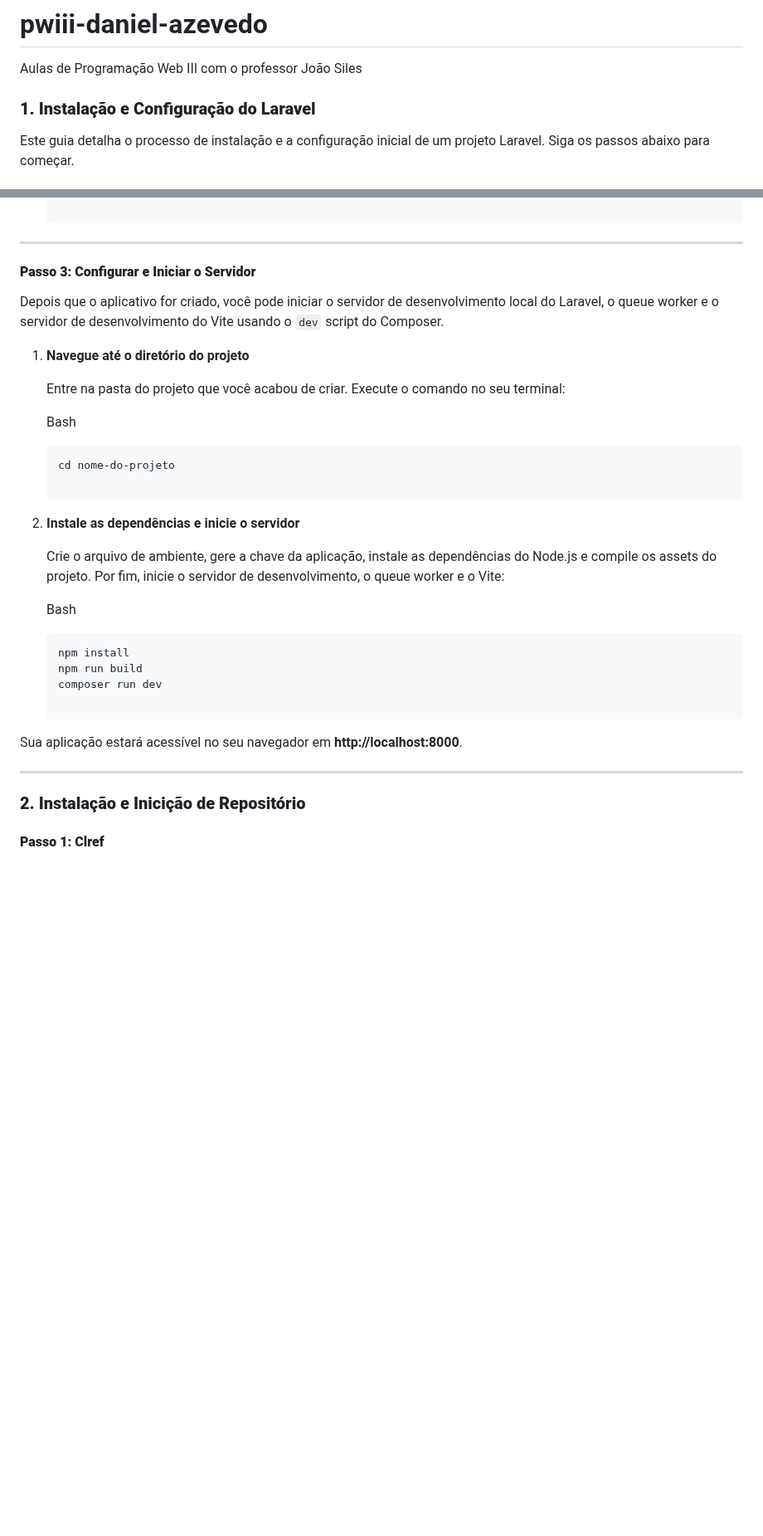
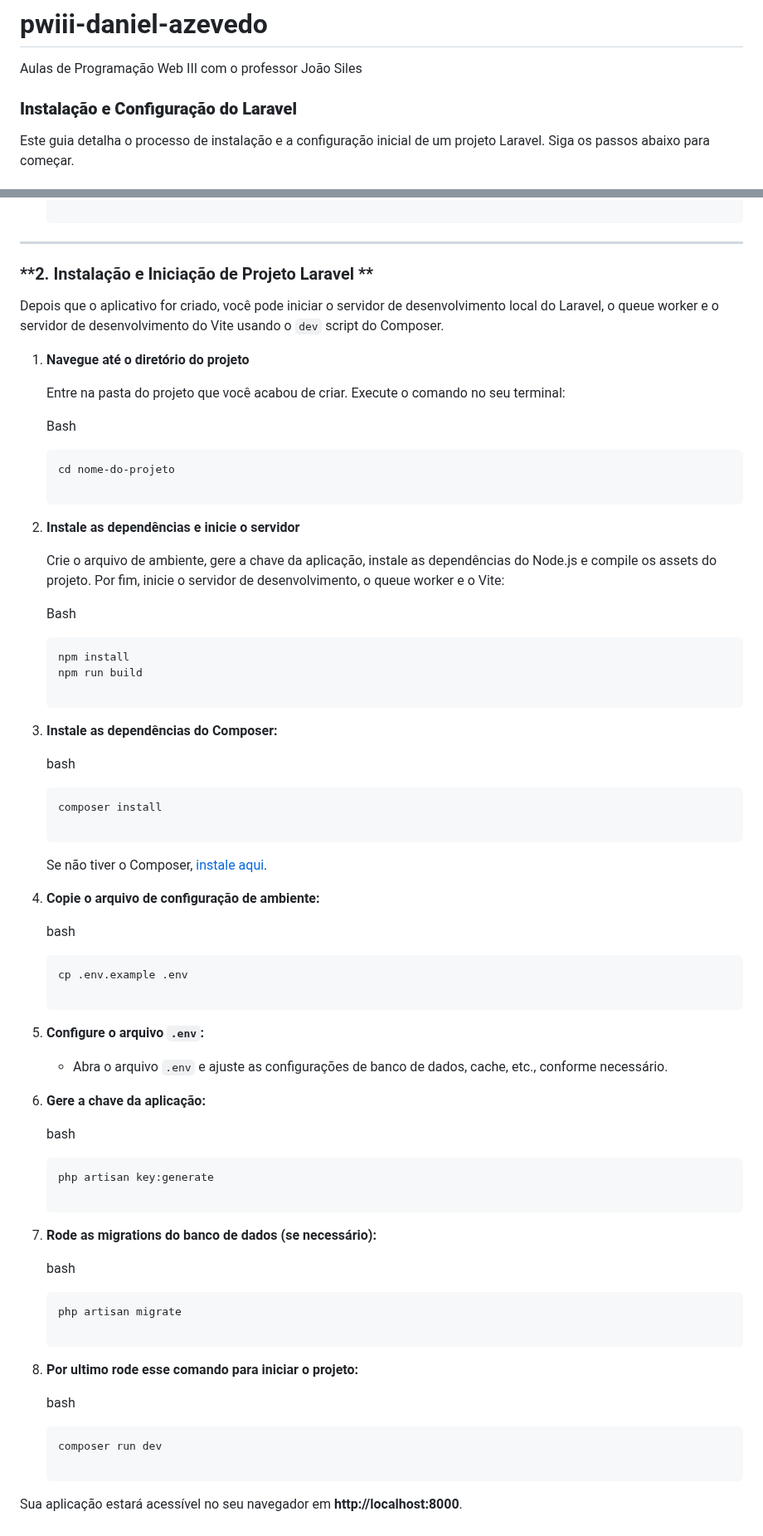
Before and after one commit to DanielAzeved0/pwiii-daniel-azevedo, a Markdown page: README.md, 2 parts joined by grey strips. Shown at 83% size. Drawn GitHub-style; blank space fills up the shorter version.

`````diff
--- a/README.md
+++ b/README.md
@@ -2,7 +2,8 @@
 Aulas de Programação Web III com o professor João Siles
 
 
-### **1. Instalação e Configuração do Laravel**
+
+### **Instalação e Configuração do Laravel**
 
 Este guia detalha o processo de instalação e a configuração inicial de um projeto Laravel. Siga os passos abaixo para começar.
 
@@ -85,7 +86,7 @@ Se você planeja criar muitos projetos Laravel, instalar o Laravel Installer glo
 
 ----------
 
-#### **Passo 3: Configurar e Iniciar o Servidor**
+### **2. Instalação e Iniciação de Projeto Laravel **
 
 Depois que o aplicativo for criado, você pode iniciar o servidor de desenvolvimento local do Laravel, o queue worker e o servidor de desenvolvimento do Vite usando o `dev` script do Composer.
 
@@ -100,6 +101,7 @@ Depois que o aplicativo for criado, você pode iniciar o servidor de desenvolvim
 
     ```
 
+
 2.  **Instale as dependências e inicie o servidor**
 
     Crie o arquivo de ambiente, gere a chave da aplicação, instale as dependências do Node.js e compile os assets do projeto. Por fim, inicie o servidor de desenvolvimento, o queue worker e o Vite:
@@ -109,15 +111,57 @@ Depois que o aplicativo for criado, você pode iniciar o servidor de desenvolvim
     ```
     npm install
     npm run build
-    composer run dev
 
     ```
 
 
-Sua aplicação estará acessível no seu navegador em **http://localhost:8000**.
+3.  **Instale as dependências do Composer:**
 
-----------
+    bash
 
-### **2. Instalação e Inicição de Repositório**
+    ```
+    composer install
 
-#### **Passo 1: Clref**
+    ```
+
+    Se não tiver o Composer,  [instale aqui](https://getcomposer.org/).
+
+4.  **Copie o arquivo de configuração de ambiente:**
+
+    bash
+
+    ```
+    cp .env.example .env
+
+    ```
+
+5.  **Configure o arquivo  `.env`:**
+
+    -   Abra o arquivo  `.env`  e ajuste as configurações de banco de dados, cache, etc., conforme necessário.
+6.  **Gere a chave da aplicação:**
+
+    bash
+
+    ```
+    php artisan key:generate
+
+    ```
+
+7.  **Rode as migrations do banco de dados (se necessário):**
+
+    bash
+
+    ```
+    php artisan migrate
+
+    ```
+
+8.  **Por ultimo rode esse comando para iniciar o projeto:**
+
+	bash
+
+	````
+    composer run dev
+
+	````
+ Sua aplicação estará acessível no seu navegador em **http://localhost:8000**.
`````
